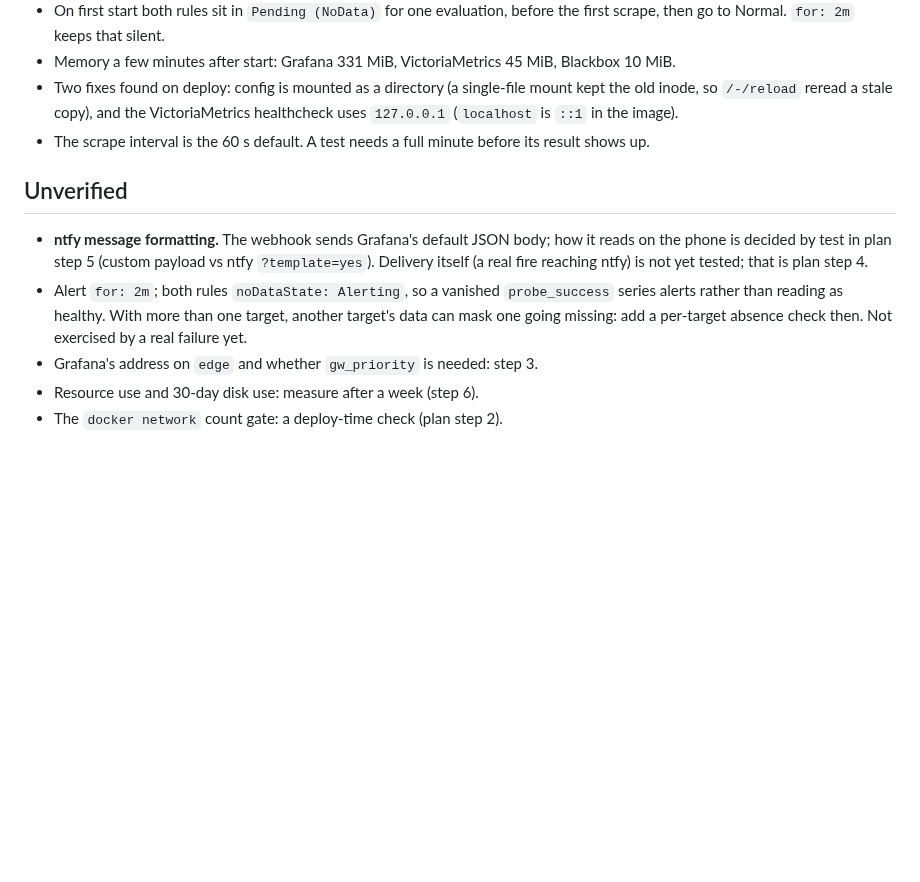
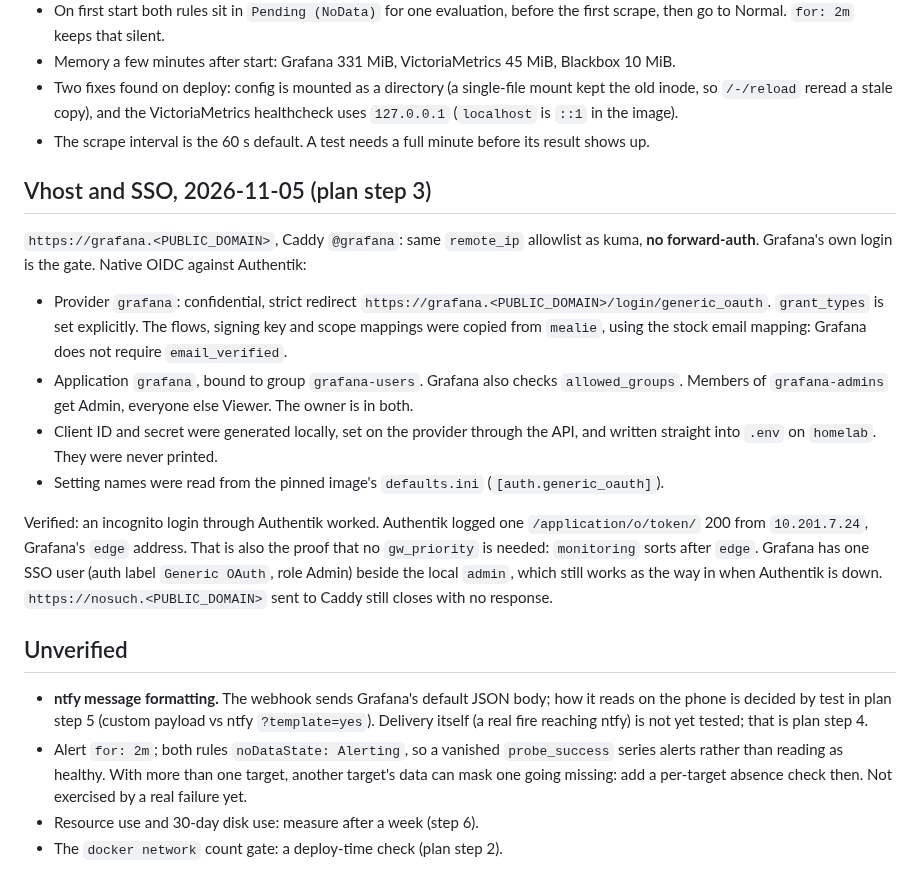
Before and after one commit to randdane/homelab, a Markdown page: stacks/monitoring/README.md, the part around the change. Rendered like a GitHub page; blank space fills up the shorter version.

Commit message:
monitoring: README records step 3 (vhost, OIDC proved)
Co-Authored-By: Claude Opus 5.5 <noreply@anthropic.com>

```diff
--- a/stacks/monitoring/README.md
+++ b/stacks/monitoring/README.md
@@ -63,6 +63,34 @@ with dummy env values and a stand-in ntfy, then `down -v`).
 - The scrape interval is the 60 s default. A test needs a full minute
   before its result shows up.
 
+## Vhost and SSO, 2026-11-05 (plan step 3)
+
+`https://grafana.<PUBLIC_DOMAIN>`, Caddy `@grafana`: same `remote_ip`
+allowlist as kuma, **no forward-auth**. Grafana's own login is the gate.
+Native OIDC against Authentik:
+
+- Provider `grafana`: confidential, strict redirect
+  `https://grafana.<PUBLIC_DOMAIN>/login/generic_oauth`. `grant_types` is set
+  explicitly. The flows, signing key and scope mappings were copied from
+  `mealie`, using the stock email mapping: Grafana does not require
+  `email_verified`.
+- Application `grafana`, bound to group `grafana-users`. Grafana also checks
+  `allowed_groups`. Members of `grafana-admins` get Admin, everyone else
+  Viewer. The owner is in both.
+- Client ID and secret were generated locally, set on the provider through
+  the API, and written straight into `.env` on `homelab`. They were never
+  printed.
+- Setting names were read from the pinned image's `defaults.ini`
+  (`[auth.generic_oauth]`).
+
+Verified: an incognito login through Authentik worked. Authentik logged one
+`/application/o/token/` 200 from `10.201.7.24`, Grafana's `edge` address. That
+is also the proof that no `gw_priority` is needed: `monitoring` sorts after
+`edge`. Grafana has one SSO user (auth label `Generic OAuth`, role Admin)
+beside the local `admin`, which still works as the way in when Authentik is
+down. `https://nosuch.<PUBLIC_DOMAIN>` sent to Caddy still closes with no
+response.
+
 ## Unverified
 
 - **ntfy message formatting.** The webhook sends Grafana's default JSON body;
@@ -73,7 +101,6 @@ with dummy env values and a stand-in ntfy, then `down -v`).
   `probe_success` series alerts rather than reading as healthy. With more
   than one target, another target's data can mask one going missing: add a
   per-target absence check then. Not exercised by a real failure yet.
-- Grafana's address on `edge` and whether `gw_priority` is needed: step 3.
 - Resource use and 30-day disk use: measure after a week (step 6).
 - The `docker network` count gate: a deploy-time check (plan step 2).
 
```
